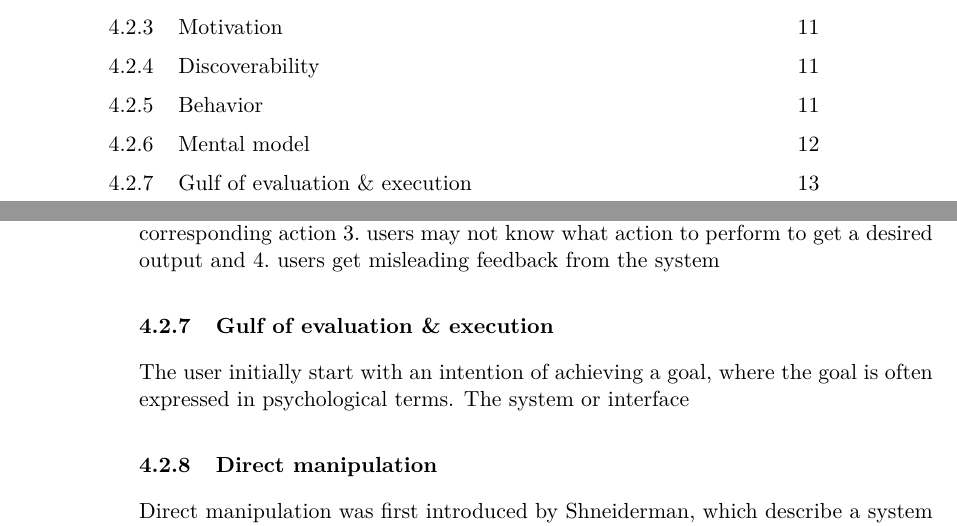
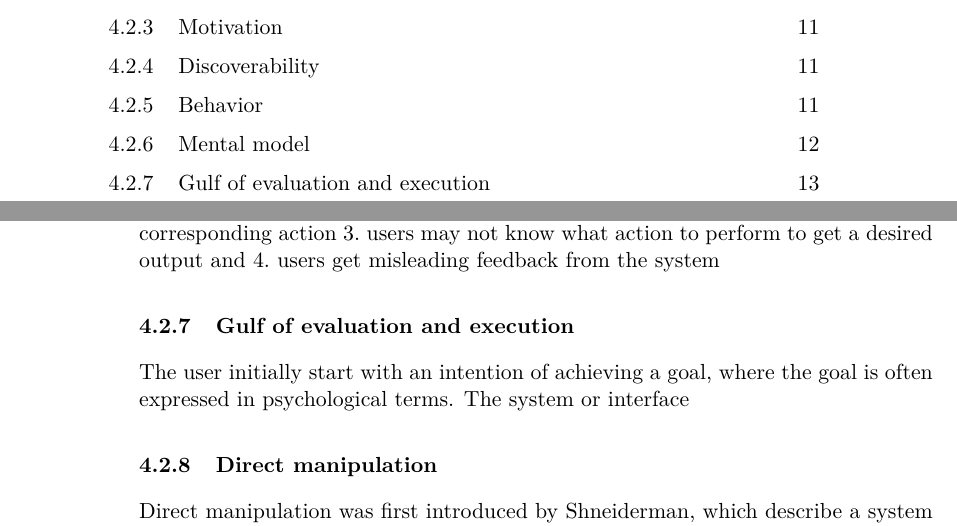
Before and after one commit to simonlovesyou/master-thesis-onboarding, a LaTeX thesis (index.tex, which reads chapters/Theoretical_framework.tex): two parts of pages 4 and 15 of 24, joined at a grey line, cut so that both start at the same text. Compiled offline with pdfLaTeX.

Commit message:
Replace ampersand with "and". Fixes #16

```diff
--- a/chapters/Theoretical_framework.tex
+++ b/chapters/Theoretical_framework.tex
@@ -112,7 +112,7 @@ This model of actions help us describe how an user explore an interface \cite{}\
 
 %%BRIDGING THE GAP
 
-\subsection{Gulf of evaluation \& execution}
+\subsection{Gulf of evaluation and execution}
 % Expand this section.
 The user initially start with an intention of achieving a goal, where the goal is often expressed in psychological terms. The system or interface
 
```
